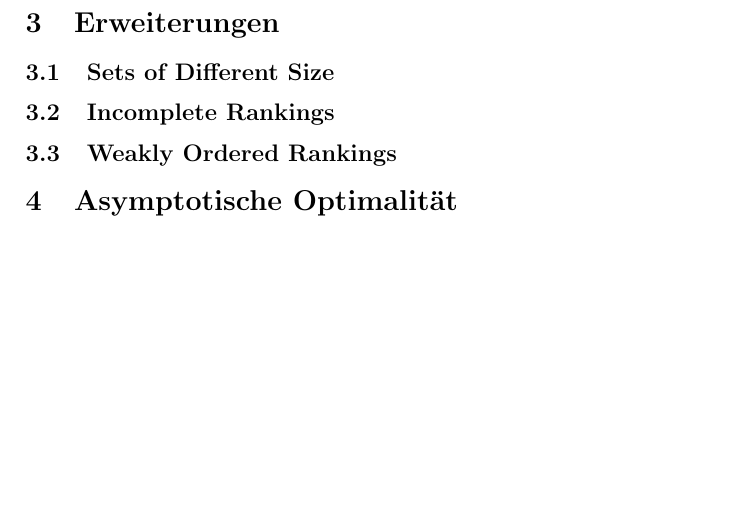
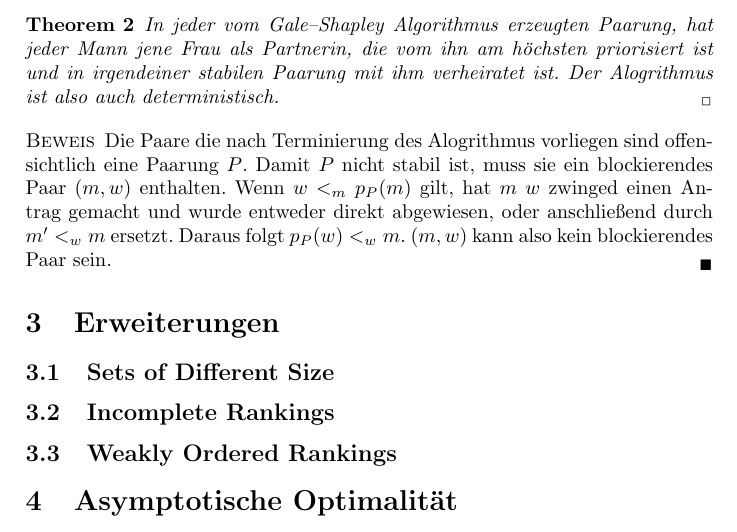
Before and after one commit to fabiomadge/Arbeiten, a LaTeX paper (Proseminar/arbeit.tex, which reads Proseminar/tex/foundations.tex): part of page 3 of 3, cut at the place of the change, the shorter picture padded with empty space. Compiled offline with pdfLaTeX.

Commit message:
slowly getting somewhere

```diff
--- a/Proseminar/tex/foundations.tex
+++ b/Proseminar/tex/foundations.tex
@@ -33,3 +33,13 @@ Gale und Shapley haben in ihrem Artikel \cite{Gale:1962} nicht nur das Problem v
 \end{Beweis}
 
 Er ist der konstrukive Beweis von Theorem \ref{paarung_existiert} \ref{paarung_existiert_bew}.
+
+\begin{Theorem}
+\label{mann_optimal}
+  In jeder vom Gale–Shapley Algorithmus erzeugten Paarung, hat jeder Mann jene Frau als Partnerin, die vom ihn am höchsten priorisiert ist und in irgendeiner stabilen Paarung mit ihm verheiratet ist. Der Alogrithmus ist also auch deterministisch.
+\end{Theorem}
+
+\begin{Beweis}
+\label{mann_optimal_bew}
+  Die Paare die nach Terminierung des Alogrithmus vorliegen sind offensichtlich eine Paarung $P$. Damit $P$ nicht stabil ist, muss sie ein blockierendes Paar $(m,w)$ enthalten. Wenn $w <_{m} p_{P}(m)$ gilt, hat $m$ $w$ zwinged einen Antrag gemacht und wurde entweder direkt abgewiesen, oder anschließend durch $m' <_{w} m$ ersetzt. Daraus folgt $p_{P}(w) <_{w} m$. $(m,w)$ kann also kein blockierendes Paar sein.
+\end{Beweis}
```
